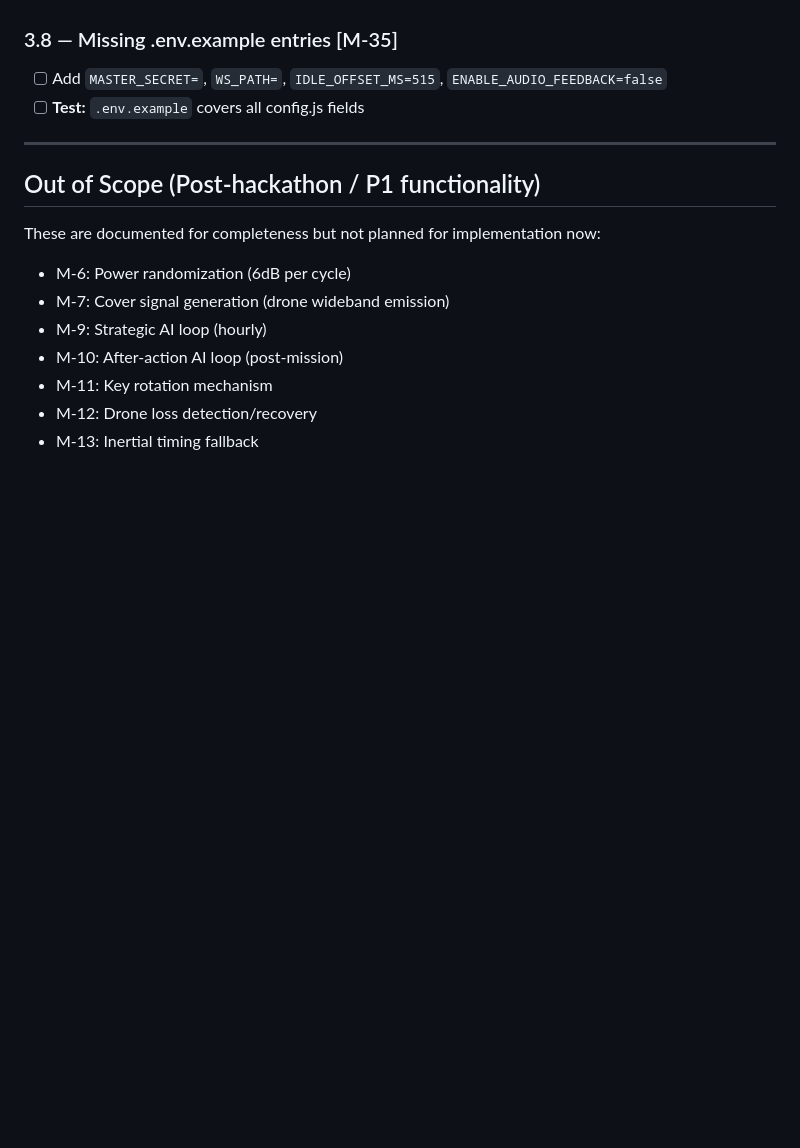
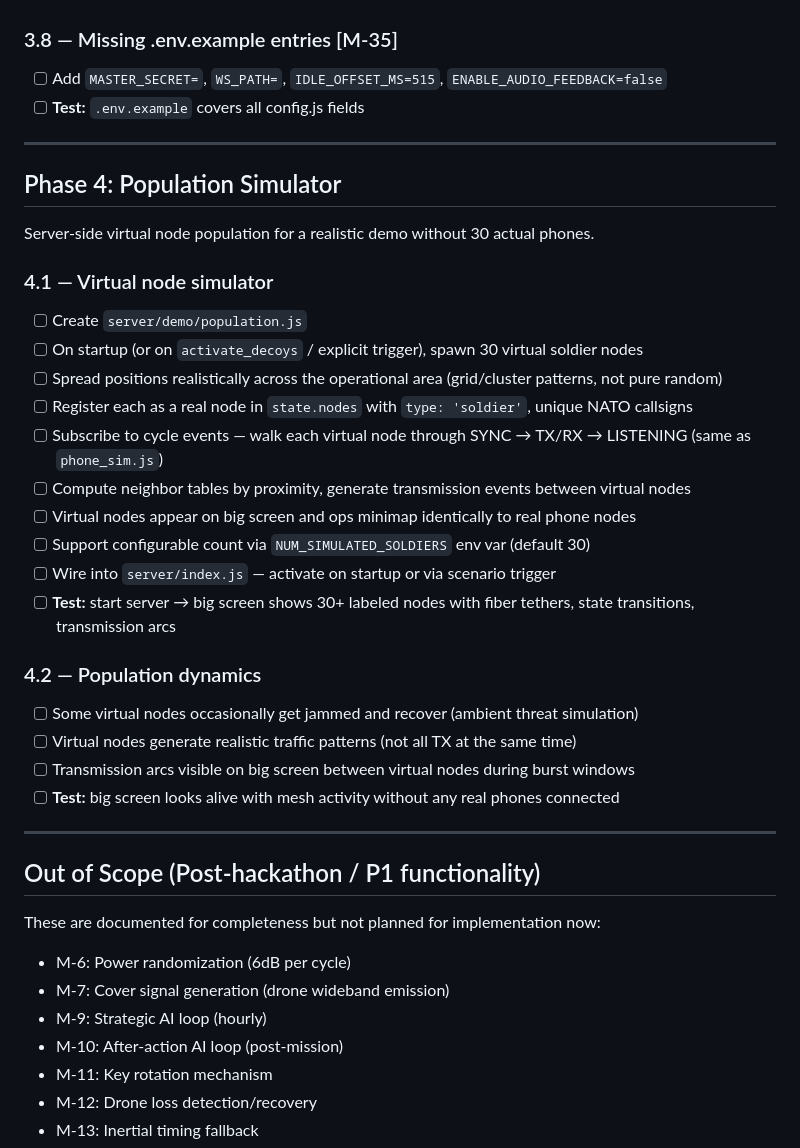
Before and after one commit to miikkij/theghostgrid, a Markdown page: docs/implementation-plan.md, the part around the change. GitHub-like rendering; blank space fills up the shorter version.

Commit message:
docs: add Phase 4 — virtual node population simulator (30 nodes)
Server-side simulator that spawns 30 virtual soldier nodes with
realistic positions, cycle participation, neighbor discovery, and
transmission events. Makes the demo look properly populated without
needing actual phones connected.

Co-Authored-By: Claude Opus 4.6 (1M context) <noreply@anthropic.com>

```diff
--- a/docs/implementation-plan.md
+++ b/docs/implementation-plan.md
@@ -152,6 +152,30 @@ Deeper spec compliance and robustness. Do if time allows.
 
 ---
 
+## Phase 4: Population Simulator
+
+Server-side virtual node population for a realistic demo without 30 actual phones.
+
+### 4.1 — Virtual node simulator
+- [ ] Create `server/demo/population.js`
+- [ ] On startup (or on `activate_decoys` / explicit trigger), spawn 30 virtual soldier nodes
+- [ ] Spread positions realistically across the operational area (grid/cluster patterns, not pure random)
+- [ ] Register each as a real node in `state.nodes` with `type: 'soldier'`, unique NATO callsigns
+- [ ] Subscribe to cycle events — walk each virtual node through SYNC → TX/RX → LISTENING (same as `phone_sim.js`)
+- [ ] Compute neighbor tables by proximity, generate transmission events between virtual nodes
+- [ ] Virtual nodes appear on big screen and ops minimap identically to real phone nodes
+- [ ] Support configurable count via `NUM_SIMULATED_SOLDIERS` env var (default 30)
+- [ ] Wire into `server/index.js` — activate on startup or via scenario trigger
+- [ ] **Test:** start server → big screen shows 30+ labeled nodes with fiber tethers, state transitions, transmission arcs
+
+### 4.2 — Population dynamics
+- [ ] Some virtual nodes occasionally get jammed and recover (ambient threat simulation)
+- [ ] Virtual nodes generate realistic traffic patterns (not all TX at the same time)
+- [ ] Transmission arcs visible on big screen between virtual nodes during burst windows
+- [ ] **Test:** big screen looks alive with mesh activity without any real phones connected
+
+---
+
 ## Out of Scope (Post-hackathon / P1 functionality)
 
 These are documented for completeness but not planned for implementation now:
```
